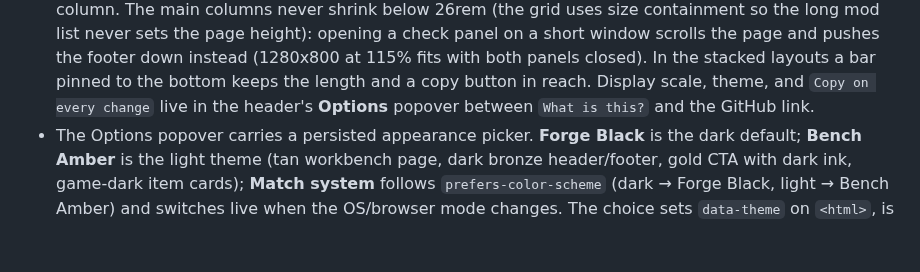
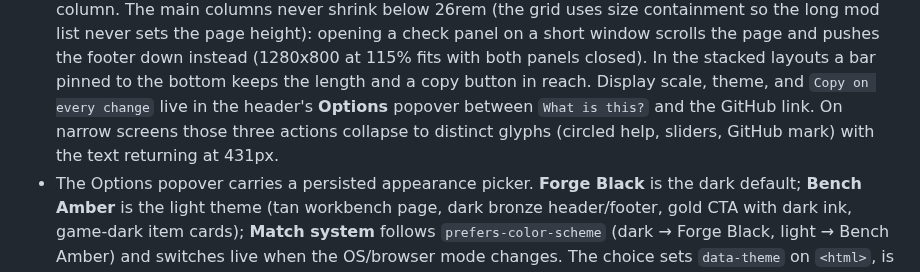
Before and after one commit to ransagy/poe-regex, a Markdown page: web/README.md, the part around the change. Drawn GitHub-style; blank space fills up the shorter version.

Commit message:
Document compact header glyphs

```diff
--- a/web/README.md
+++ b/web/README.md
@@ -236,7 +236,9 @@ cd /tmp/webpub/wwwroot && python3 -m http.server 8080
   instead (1280x800 at 115% fits with both panels closed). In the stacked
   layouts a bar pinned to the bottom keeps the length and a copy button in
   reach. Display scale, theme, and `Copy on every change` live in the header's
-  **Options** popover between `What is this?` and the GitHub link.
+  **Options** popover between `What is this?` and the GitHub link. On narrow
+  screens those three actions collapse to distinct glyphs (circled help,
+  sliders, GitHub mark) with the text returning at 431px.
 - The Options popover carries a persisted appearance picker. **Forge Black**
   is the dark default; **Bench Amber** is the light theme (tan workbench page, dark
   bronze header/footer, gold CTA with dark ink, game-dark item cards);
```
